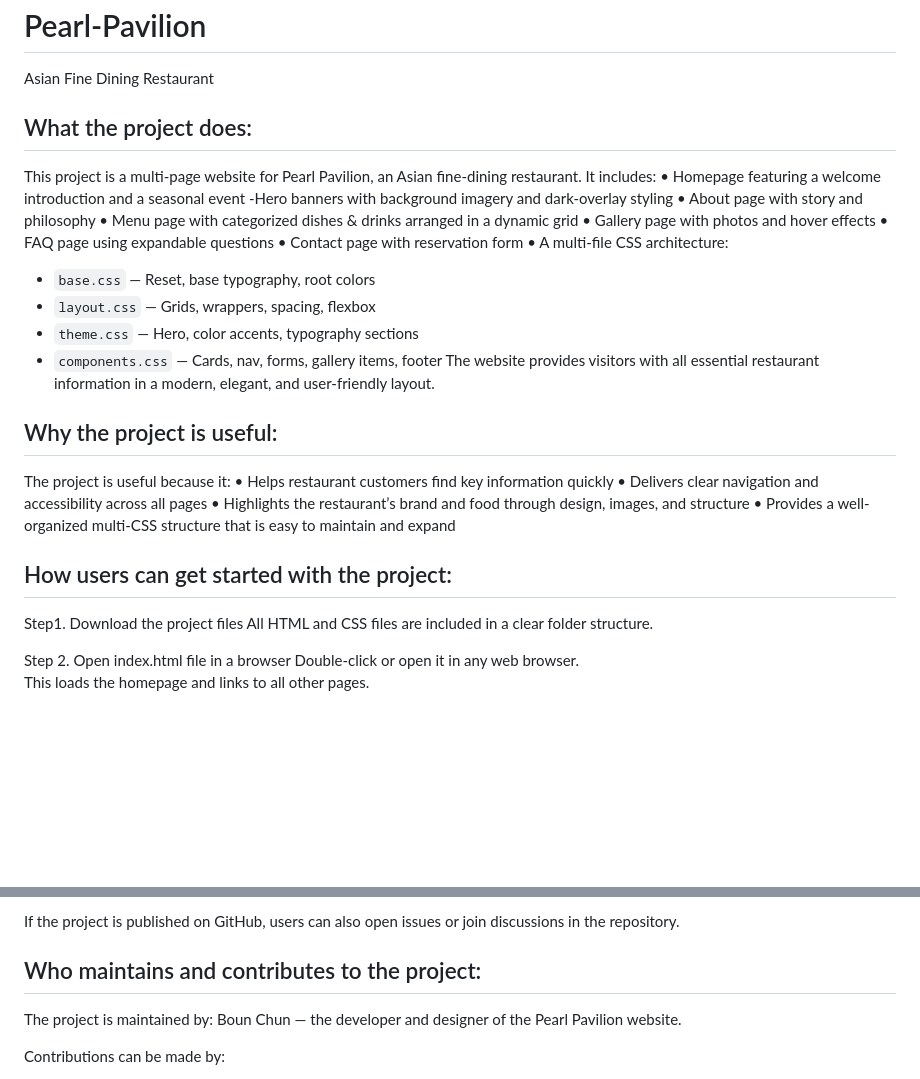
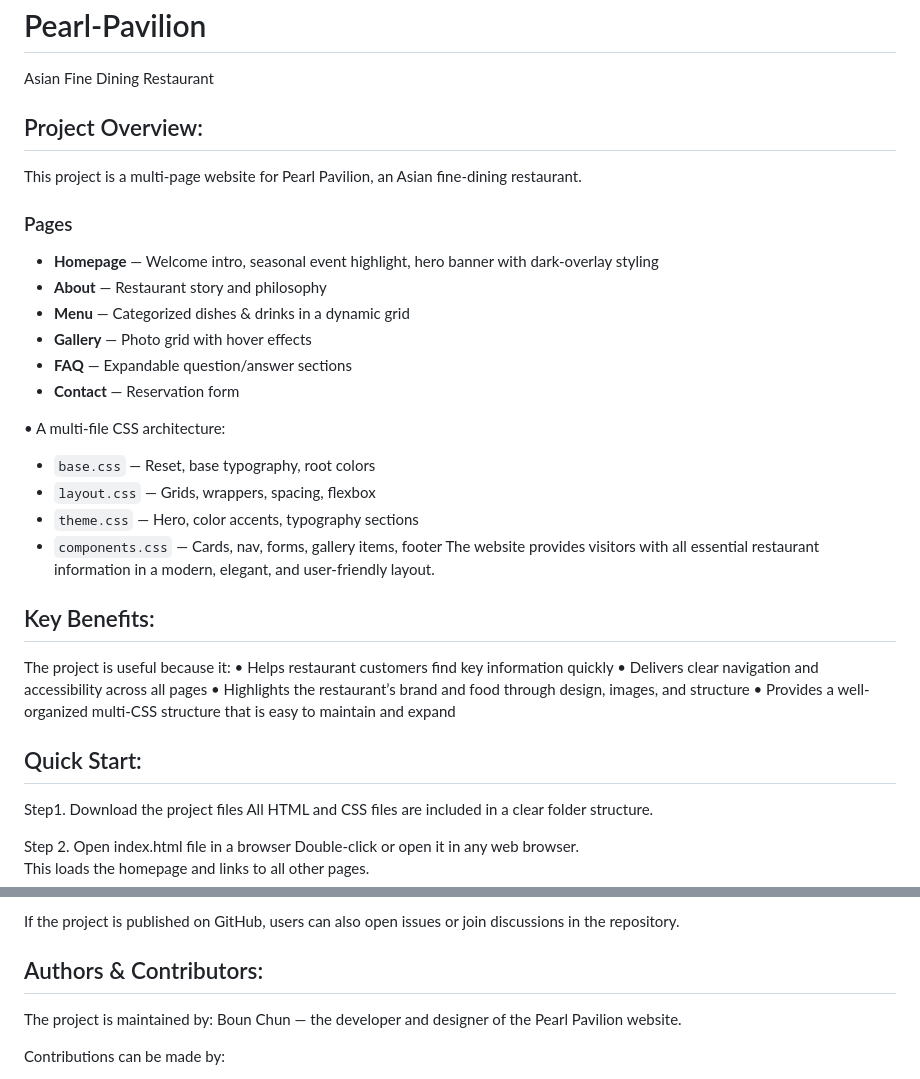
Before and after one commit to bounchun/pearl-pavilion, a Markdown page: README.md, 2 parts joined by grey strips. Drawn GitHub-style; blank space fills up the shorter version.

```diff
--- a/README.md
+++ b/README.md
@@ -2,17 +2,18 @@
 # Pearl-Pavilion
 Asian Fine Dining Restaurant
 
-## What the project does:
+## Project Overview:
 
 This project is a multi-page website for Pearl Pavilion, an Asian fine-dining restaurant.
-It includes:
-•	Homepage featuring a welcome introduction and a seasonal event
--Hero banners with background imagery and dark-overlay styling
-•	About page with story and philosophy
-•	Menu page with categorized dishes & drinks arranged in a dynamic grid
-•	Gallery page with photos and hover effects
-•	FAQ page using expandable questions
-•	Contact page with reservation form
+
+### Pages
+- **Homepage** — Welcome intro, seasonal event highlight, hero banner with dark-overlay styling
+- **About** — Restaurant story and philosophy
+- **Menu** — Categorized dishes & drinks in a dynamic grid
+- **Gallery** — Photo grid with hover effects
+- **FAQ** — Expandable question/answer sections
+- **Contact** — Reservation form
+
 • A multi-file CSS architecture:
 - `base.css` — Reset, base typography, root colors
 - `layout.css` — Grids, wrappers, spacing, flexbox
@@ -20,7 +21,7 @@ It includes:
  - `components.css` — Cards, nav, forms, gallery items, footer
 The website provides visitors with all essential restaurant information in a modern, elegant, and user-friendly layout.
 
-## Why the project is useful:
+## Key Benefits:
 
 The project is useful because it:
 •	Helps restaurant customers find key information quickly
@@ -28,7 +29,7 @@ The project is useful because it:
 •	Highlights  the restaurant’s brand and food through design, images, and structure
 •	Provides a well-organized multi-CSS structure that is easy to maintain and expand
 
-## How users can get started with the project:
+## Quick Start:
 
 Step1. Download the project files
 All HTML and CSS files are included in a clear folder structure.
@@ -65,7 +66,7 @@ o	Stack Overflow (https://stackoverflow.com)
 
 If the project is published on GitHub, users can also open issues or join discussions in the repository.
 
-## Who maintains and contributes to the project:
+## Authors & Contributors:
 
 The project is maintained by:
 Boun Chun — the developer and designer of the Pearl Pavilion website.
```
